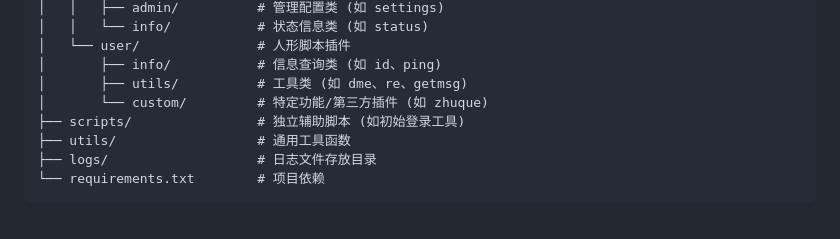
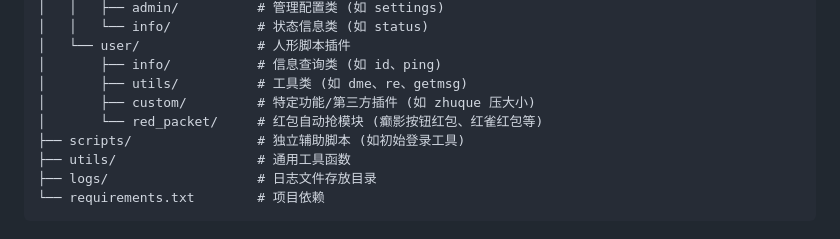
Before and after one commit to yyned2501/tgbot-n, a Markdown page: ARCHITECTURE.md, the part around the change. Drawn GitHub-style.

```diff
--- a/ARCHITECTURE.md
+++ b/ARCHITECTURE.md
@@ -26,7 +26,8 @@ tgbot-n/
 │   └── user/               # 人形脚本插件
 │       ├── info/           # 信息查询类 (如 id、ping)
 │       ├── utils/          # 工具类 (如 dme、re、getmsg)
-│       └── custom/         # 特定功能/第三方插件 (如 zhuque)
+│       ├── custom/         # 特定功能/第三方插件 (如 zhuque 压大小)
+│       └── red_packet/     # 红包自动抢模块 (癫影按钮红包、红雀红包等)
 ├── scripts/                # 独立辅助脚本 (如初始登录工具)
 ├── utils/                  # 通用工具函数
 ├── logs/                   # 日志文件存放目录
```
Also changed, not shown: README.md (+1 -0 lines).
